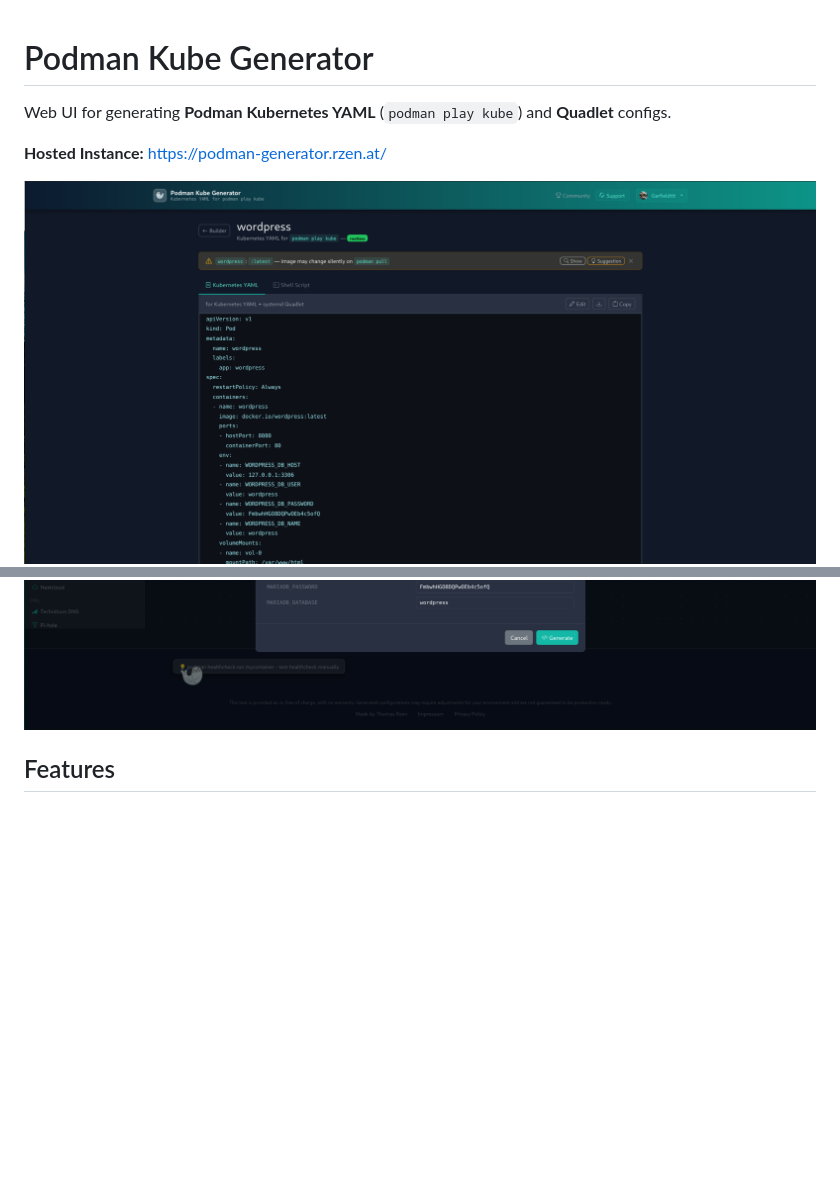
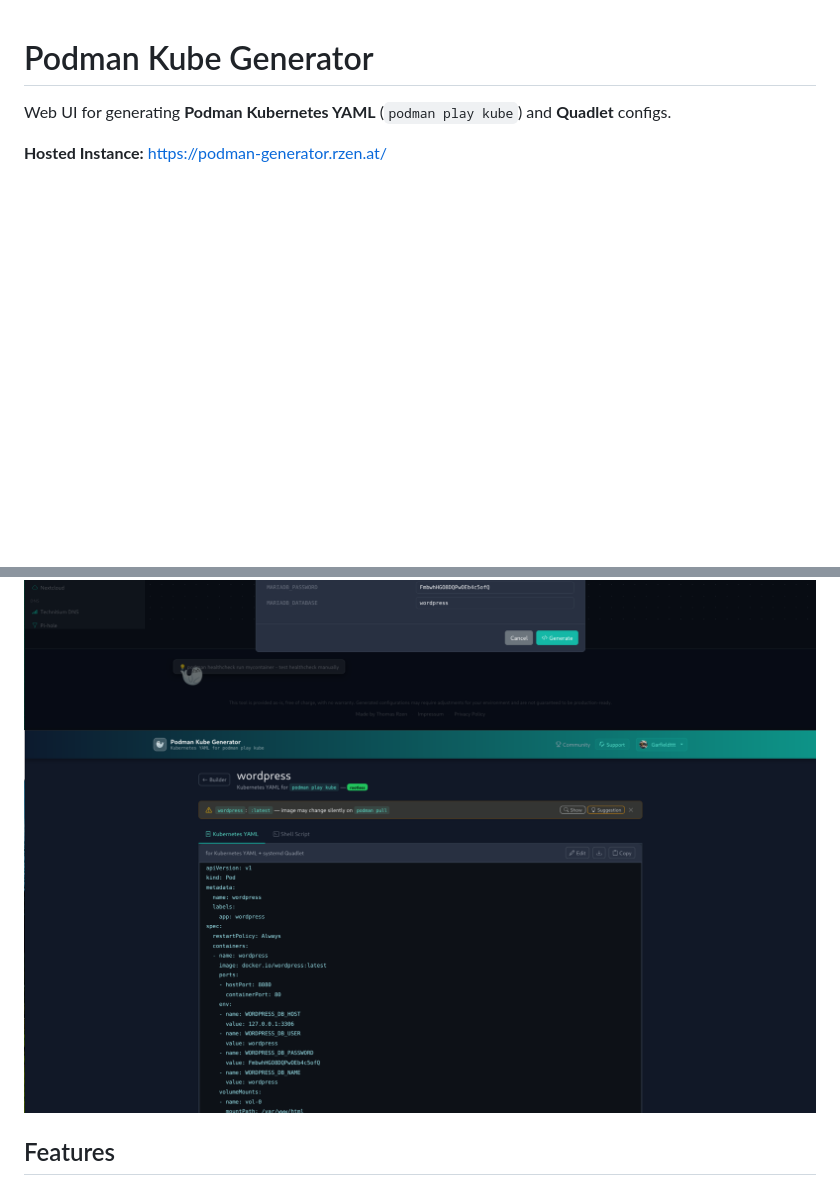
Before and after one commit to Garfieldttt/podman-kube-generator, a Markdown page: README.md, 2 parts joined by grey strips. Drawn GitHub-style; blank space fills up the shorter version.

Commit message:
Reorder screenshots

```diff
--- a/README.md
+++ b/README.md
@@ -4,9 +4,9 @@ Web UI for generating **Podman Kubernetes YAML** (`podman play kube`) and **Quad
 
 **Hosted Instance:** https://podman-generator.rzen.at/
 
-![Generator](screenshots/podman-kube-generator.png)
 ![Builder](screenshots/podman-kube-builder.png)
 ![Builder ENV](screenshots/podman-kube-builder-env.png)
+![Generator](screenshots/podman-kube-generator.png)
 
 ## Features
 
```
